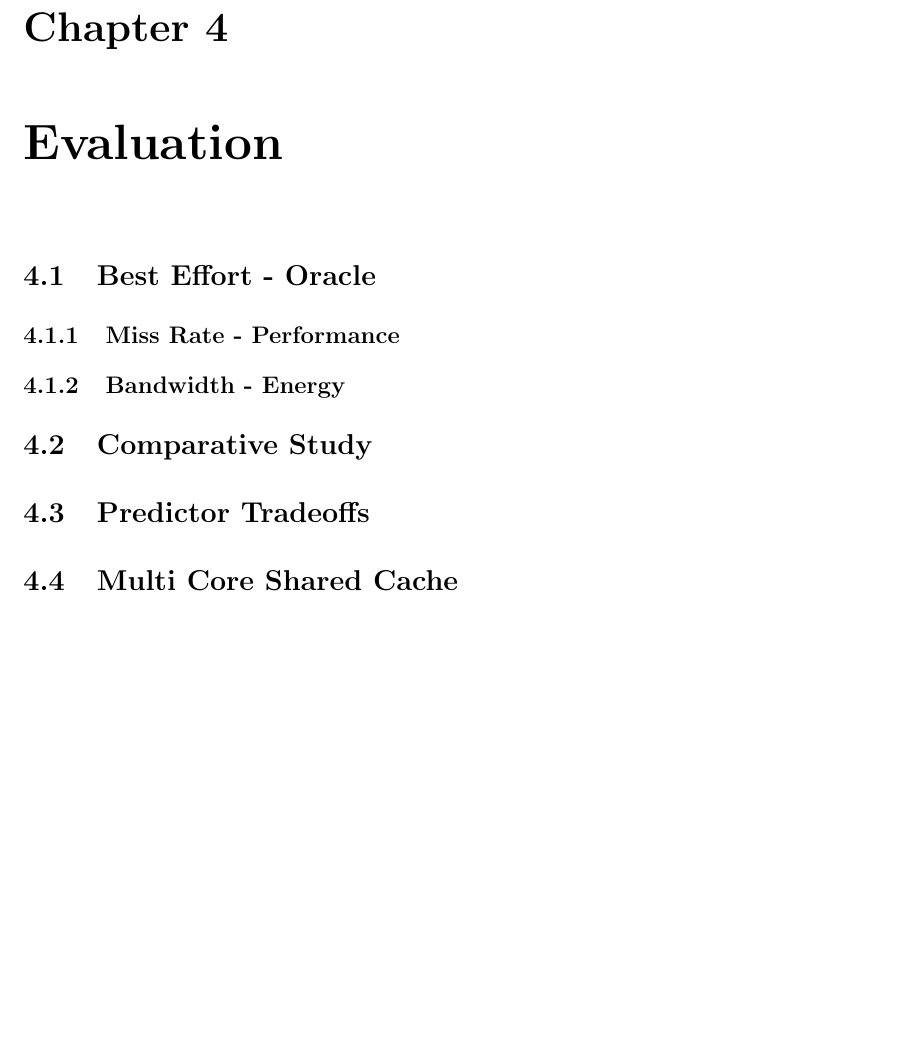
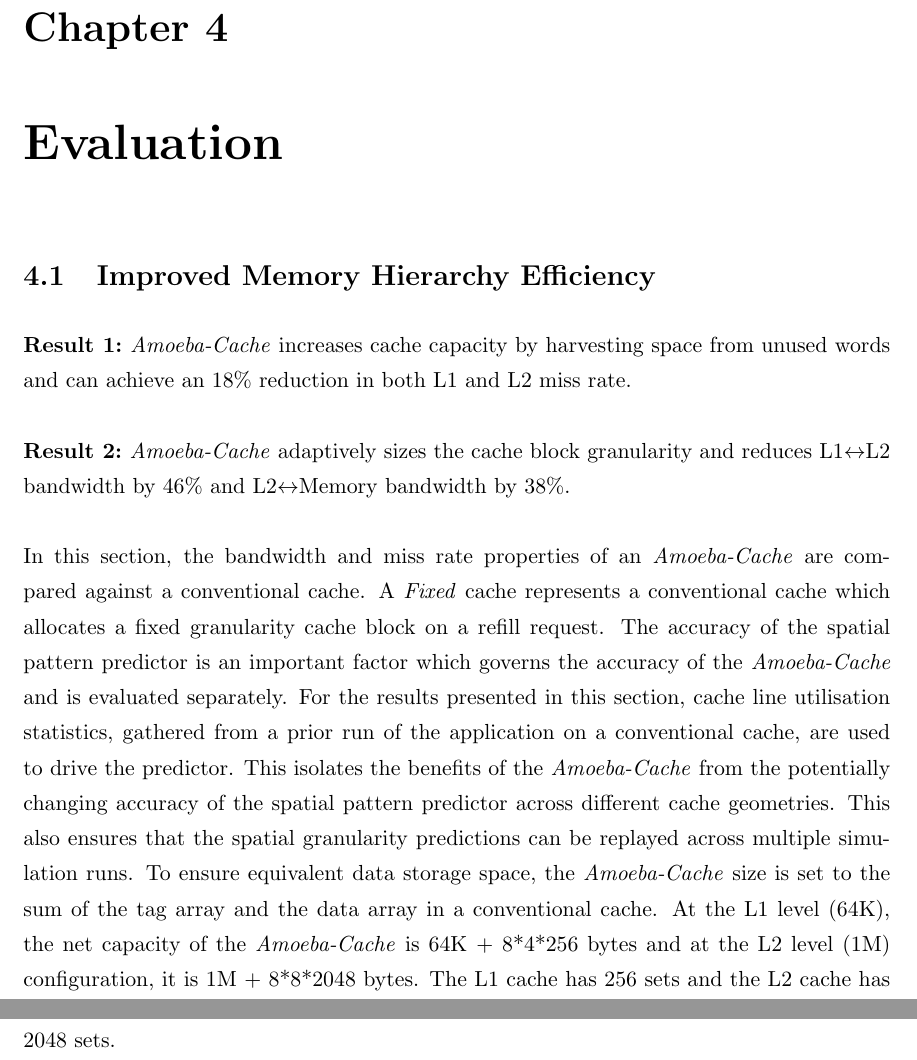
Before and after one commit to snehasish/Thesis, a LaTeX thesis (thes-full.tex, which reads files/08-evaluation.tex): part of page 53 of 58 before the commit and two parts of pages 53 and 54 of 59 after it, the two joined at a grey line, cut so that both start at the same text, the shorter picture padded with empty space. Compiled offline with pdfLaTeX.

Commit message:
Started Chap4

```diff
--- a/files/08-evaluation.tex
+++ b/files/08-evaluation.tex
@@ -9,13 +9,16 @@
 \chapter{Evaluation}
 \label{chap:evaluation}
 
-\section{Best Effort - Oracle}
-\subsection{Miss Rate - Performance}
-\subsection{Bandwidth - Energy}
-
-\section{Comparative Study}
-
-\section{Predictor Tradeoffs}
-\label{sec:predictor_tradeoffs}
-
-\section{Multi Core Shared Cache}
+\section{Improved Memory Hierarchy Efficiency}
+\label{sec:efficiency}
+\vspace{5pt}
+\noindent \textbf{Result 1:}{\emph~{\AC\ increases cache capacity by harvesting
+  space from unused words and can achieve an 18\% reduction in both L1 and
+  L2 miss rate.}
+\\ \\
+\noindent \textbf{Result 2:}{\emph~{\AC\ adaptively sizes the cache block
+  granularity and reduces L1$\leftrightarrow$L2 bandwidth by 46\% and
+  L2$\leftrightarrow$Memory bandwidth by 38\%.}
+}
+\\ \\
+In this section, the bandwidth and miss rate properties of an \AC\ are compared against a conventional cache. A \textit{Fixed} cache represents a conventional cache which allocates a fixed granularity cache block on a refill request. The accuracy of the spatial pattern predictor is an important factor which governs the accuracy of the \AC\ and is evaluated separately. For the results presented in this section, cache line utilisation statistics, gathered from a prior run of the application on a conventional cache, are used to drive the predictor. This isolates the benefits of the \AC\ from the potentially changing accuracy of the spatial pattern predictor across different cache geometries. This also ensures that the spatial granularity predictions can be replayed across multiple simulation runs. To ensure equivalent data storage space, the \AC\ size is set to the sum of the tag array and the data array in a conventional cache. At the L1 level (64K), the net capacity of the \AC\ is 64K + 8*4*256 bytes and at the L2 level (1M) configuration, it is 1M + 8*8*2048 bytes. The L1 cache has 256 sets and the L2 cache has 2048 sets.
```
Also changed, not shown: files/Figures/07-L1CC.pdf, files/Figures/07-LookThroughArchitecture.pdf, thes-full.pdf, 1 other file.
